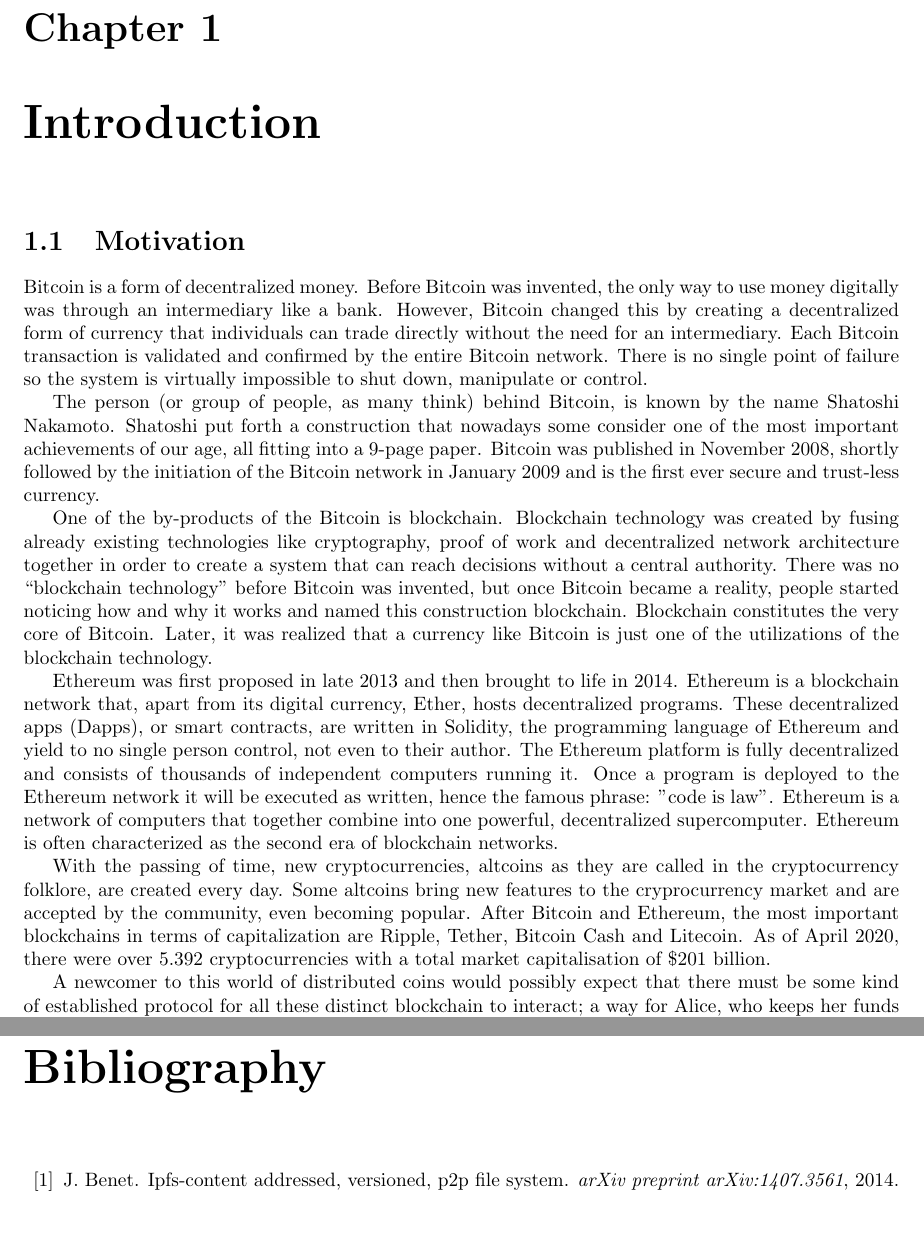
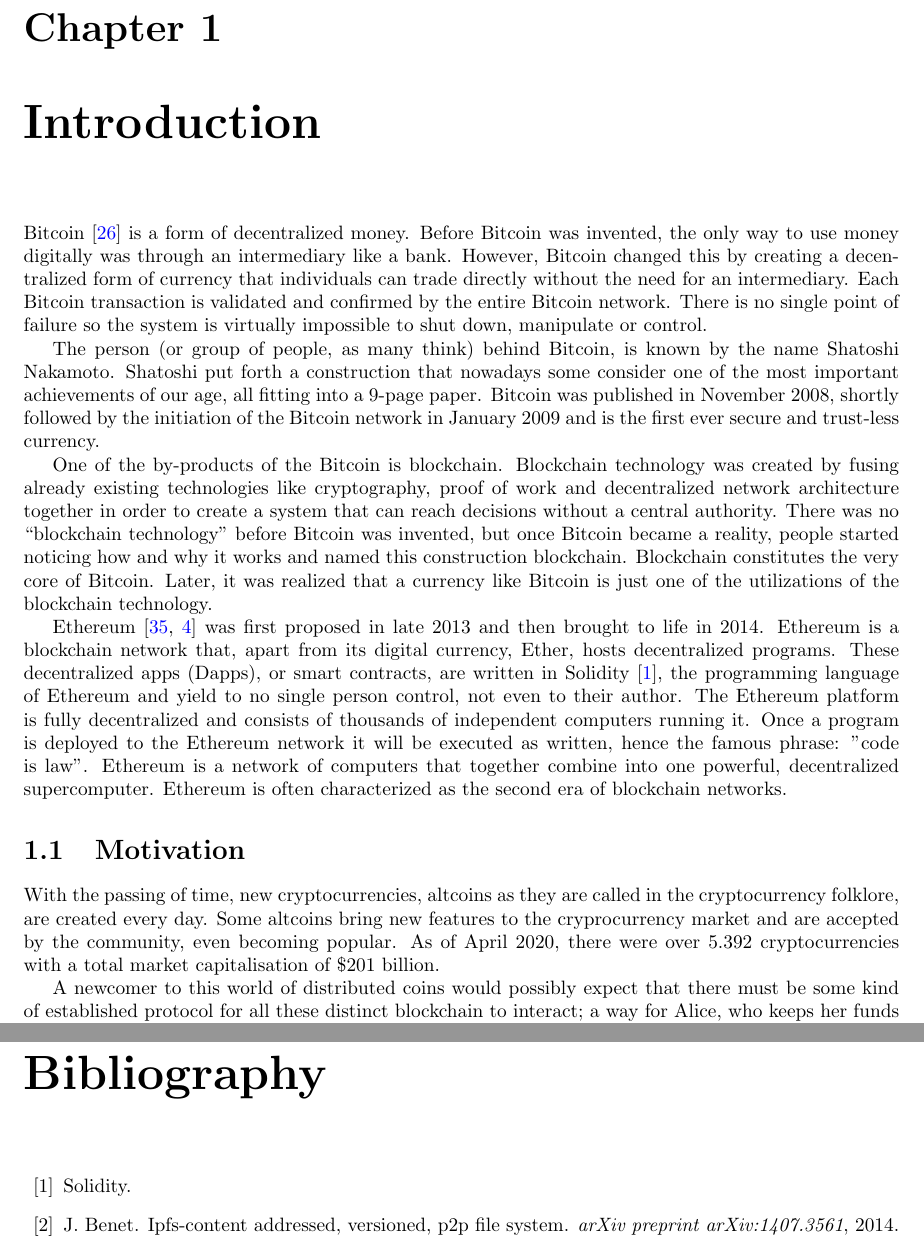
Before and after one commit to sdaveas/nipopow-verifier, a LaTeX thesis (thesis/thesis.tex, which reads thesis/chapters/1_introduction.tex): two parts of pages 7 and 39 of 40, joined at a grey line, cut so that both start at the same text, the shorter picture padded with empty space. Compiled offline with pdfLaTeX.

Commit message:
Minor updated in intro

```diff
--- a/thesis/chapters/1_introduction.tex
+++ b/thesis/chapters/1_introduction.tex
@@ -1,14 +1,12 @@
 \chapter{Introduction}
 
-\section{Motivation}
-
-Bitcoin is a form of decentralized money. Before Bitcoin was invented, the only
-way to use money digitally was through an intermediary like a bank. However,
-Bitcoin changed this by creating a decentralized form of currency that
-individuals can trade directly without the need for an intermediary. Each
-Bitcoin transaction is validated and confirmed by the entire Bitcoin network.
-There is no single point of failure so the system is virtually impossible to
-shut down, manipulate or control.
+Bitcoin~\cite{nakamoto} is a form of decentralized money. Before Bitcoin was
+invented, the only way to use money digitally was through an intermediary like
+a bank. However, Bitcoin changed this by creating a decentralized form of
+currency that individuals can trade directly without the need for an
+intermediary. Each Bitcoin transaction is validated and confirmed by the entire
+Bitcoin network.  There is no single point of failure so the system is
+virtually impossible to shut down, manipulate or control.
 
 The person (or group of people, as many think) behind Bitcoin, is known by the
 name Shatoshi Nakamoto. Shatoshi put forth a construction that nowadays some
@@ -27,25 +25,25 @@
 Later, it was realized that a currency like Bitcoin is just one of the
 utilizations of the blockchain technology.
 
-Ethereum was first proposed in late 2013 and then brought to life in 2014.
-Ethereum is a blockchain network that, apart from its digital currency, Ether,
-hosts decentralized programs. These decentralized apps (Dapps), or smart
-contracts, are written in Solidity, the programming language of Ethereum and
-yield to no single person control, not even to their author.  The Ethereum
-platform is fully decentralized and consists of thousands of independent
-computers running it. Once a program is deployed to the Ethereum network it
-will be executed as written, hence the famous phrase: "code is law". Ethereum
-is a network of computers that together combine into one powerful,
-decentralized supercomputer. Ethereum is often characterized as the second era
-of blockchain networks.
+Ethereum~\cite{wood, buterin} was first proposed in late 2013 and then brought
+to life in 2014.  Ethereum is a blockchain network that, apart from its digital
+currency, Ether, hosts decentralized programs. These decentralized apps
+(Dapps), or smart contracts, are written in Solidity~\cite{solidity}, the
+programming language of Ethereum and yield to no single person control, not
+even to their author.  The Ethereum platform is fully decentralized and
+consists of thousands of independent computers running it. Once a program is
+deployed to the Ethereum network it will be executed as written, hence the
+famous phrase: "code is law".  Ethereum is a network of computers that together
+combine into one powerful, decentralized supercomputer. Ethereum is often
+characterized as the second era of blockchain networks.
+
+\section{Motivation}
 
 With the passing of time, new cryptocurrencies, altcoins as they are called in
 the cryptocurrency folklore, are created every day. Some altcoins bring new
 features to the cryprocurrency market and are accepted by the community, even
-becoming popular. After Bitcoin and Ethereum, the most important blockchains in
-terms of capitalization are Ripple, Tether, Bitcoin Cash and Litecoin. As of
-April 2020, there were over 5.392 cryptocurrencies with a total market
-capitalisation of \$201 billion.
+becoming popular. As of April 2020, there were over 5.392 cryptocurrencies with
+a total market capitalisation of \$201 billion.
 
 A newcomer to this world of distributed coins would possibly expect that there
 must be some kind of established protocol for all these distinct blockchain to
```
